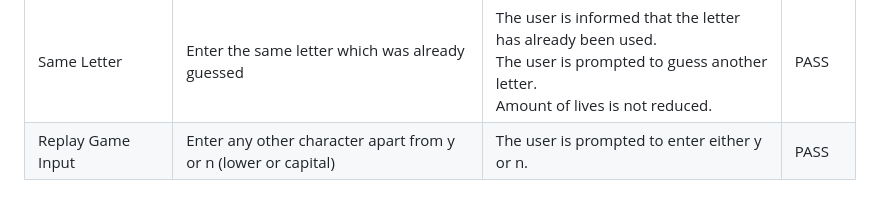
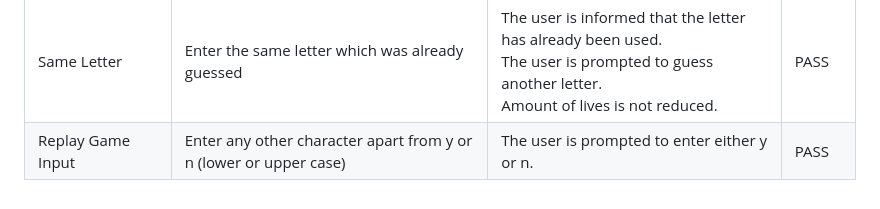
Before and after one commit to sategie/hangman-animals-game, a Markdown page: README.md, the part around the change. Drawn GitHub-style.

Commit message:
Update 'lower or capital' to 'lower or upper case' in Tables section in Readme

```diff
--- a/README.md
+++ b/README.md
@@ -76,4 +76,4 @@ The game was designed using only the Python language, hence it is not accessible
 | Trailing Space        | Enter a trailing space after the last letter                   | The trailing space is ignored and the input is accepted.                                                                                        | PASS       |
 | Multiple Letters      | Enter more than one letter when guessing a letter              | The user is prompted to enter only one letter.<br>Amount of lives is not reduced.                                                               | PASS       |
 | Same Letter           | Enter the same letter which was already guessed                | The user is informed that the letter has already been used.<br>The user is prompted to guess another letter.<br>Amount of lives is not reduced. | PASS       |
-| Replay Game Input     | Enter any other character apart from y or n (lower or capital) | The user is prompted to enter either y or n.                                                                                                    | PASS       |
+| Replay Game Input     | Enter any other character apart from y or n (lower or upper case) | The user is prompted to enter either y or n.                                                                                                    | PASS       |
```
